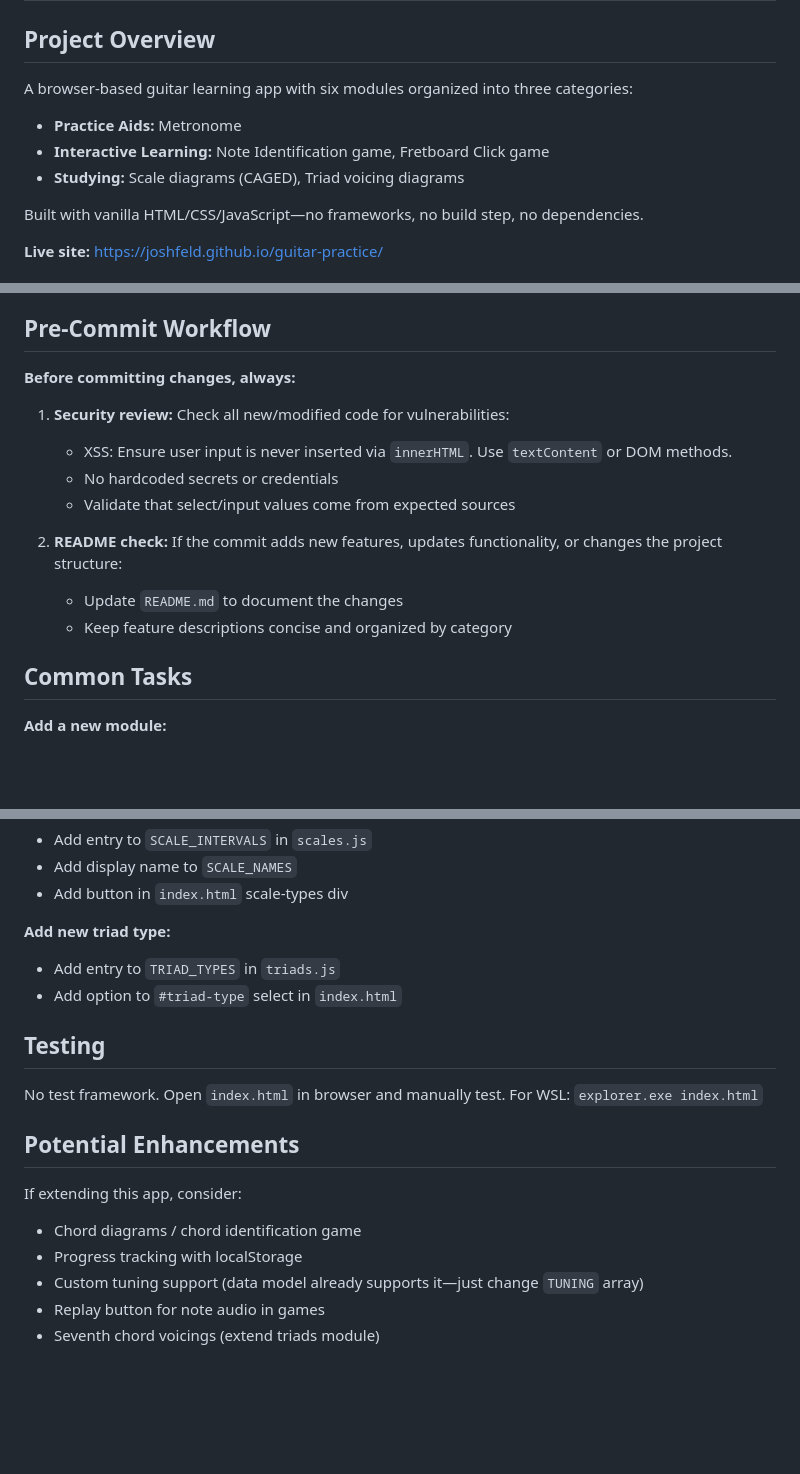
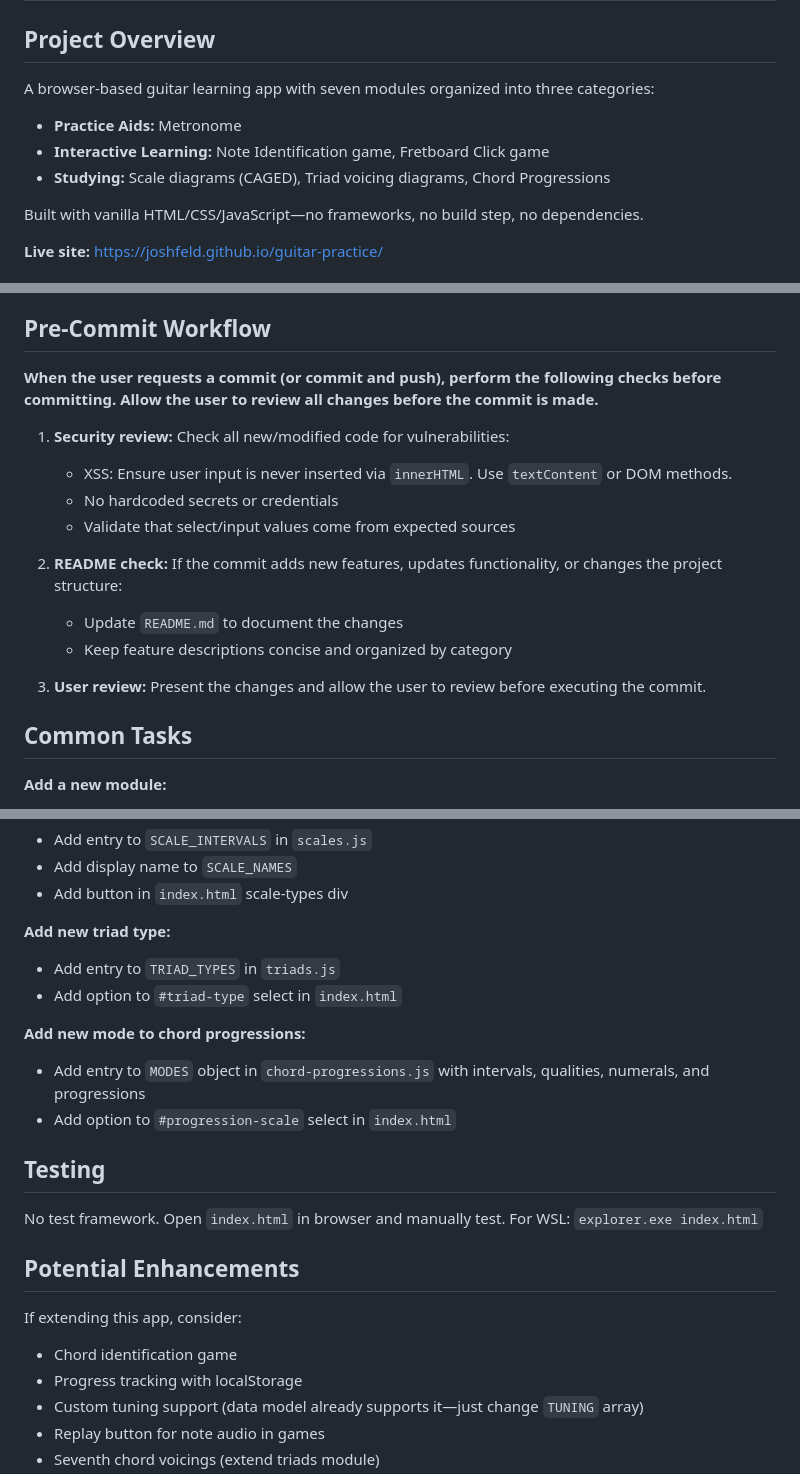
Before and after one commit to joshfeld/guitar-practice, a Markdown page: CLAUDE.md, 3 parts joined by grey strips. Rendered like a GitHub page; blank space fills up the shorter version.

Commit message:
Update CLAUDE.md with chord progressions and pre-commit workflow
- Document chord-progressions.js module in key files
- Add instructions for adding new modes to chord progressions
- Clarify pre-commit workflow: checks run when user requests commit
- Add user review step before executing commits
- Update module count to 7

Co-Authored-By: Claude Opus 4.5 <noreply@anthropic.com>

```diff
--- a/CLAUDE.md
+++ b/CLAUDE.md
@@ -2,10 +2,10 @@
 
 ## Project Overview
 
-A browser-based guitar learning app with six modules organized into three categories:
+A browser-based guitar learning app with seven modules organized into three categories:
 - **Practice Aids:** Metronome
 - **Interactive Learning:** Note Identification game, Fretboard Click game
-- **Studying:** Scale diagrams (CAGED), Triad voicing diagrams
+- **Studying:** Scale diagrams (CAGED), Triad voicing diagrams, Chord Progressions
 
 Built with vanilla HTML/CSS/JavaScript—no frameworks, no build step, no dependencies.
 
@@ -59,7 +60,7 @@ Both use Web Audio API. AudioContext is created lazily on first user interaction
 
 ## Pre-Commit Workflow
 
-**Before committing changes, always:**
+**When the user requests a commit (or commit and push), perform the following checks before committing. Allow the user to review all changes before the commit is made.**
 
 1. **Security review:** Check all new/modified code for vulnerabilities:
    - XSS: Ensure user input is never inserted via `innerHTML`. Use `textContent` or DOM methods.
@@ -69,6 +70,8 @@ Both use Web Audio API. AudioContext is created lazily on first user interaction
 2. **README check:** If the commit adds new features, updates functionality, or changes the project structure:
    - Update `README.md` to document the changes
    - Keep feature descriptions concise and organized by category
+
+3. **User review:** Present the changes and allow the user to review before executing the commit.
 
 ## Common Tasks
 
@@ -92,6 +95,10 @@ Both use Web Audio API. AudioContext is created lazily on first user interaction
 - Add entry to `TRIAD_TYPES` in `triads.js`
 - Add option to `#triad-type` select in `index.html`
 
+**Add new mode to chord progressions:**
+- Add entry to `MODES` object in `chord-progressions.js` with intervals, qualities, numerals, and progressions
+- Add option to `#progression-scale` select in `index.html`
+
 ## Testing
 
 No test framework. Open `index.html` in browser and manually test. For WSL: `explorer.exe index.html`
@@ -99,7 +106,7 @@ No test framework. Open `index.html` in browser and manually test. For WSL: `exp
 ## Potential Enhancements
 
 If extending this app, consider:
-- Chord diagrams / chord identification game
+- Chord identification game
 - Progress tracking with localStorage
 - Custom tuning support (data model already supports it—just change `TUNING` array)
 - Replay button for note audio in games
```
Also changed, not shown: other parts of CLAUDE.md (+1 -0 lines).
